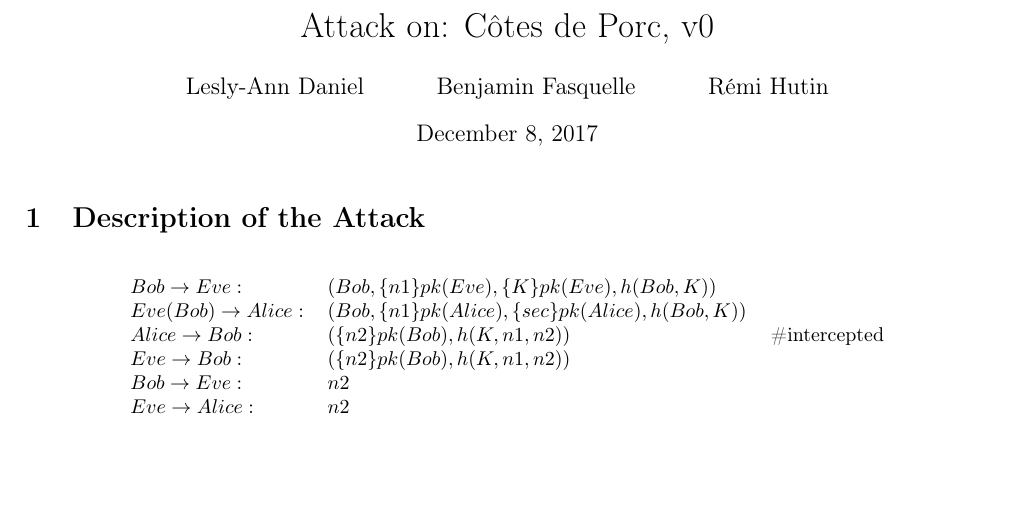
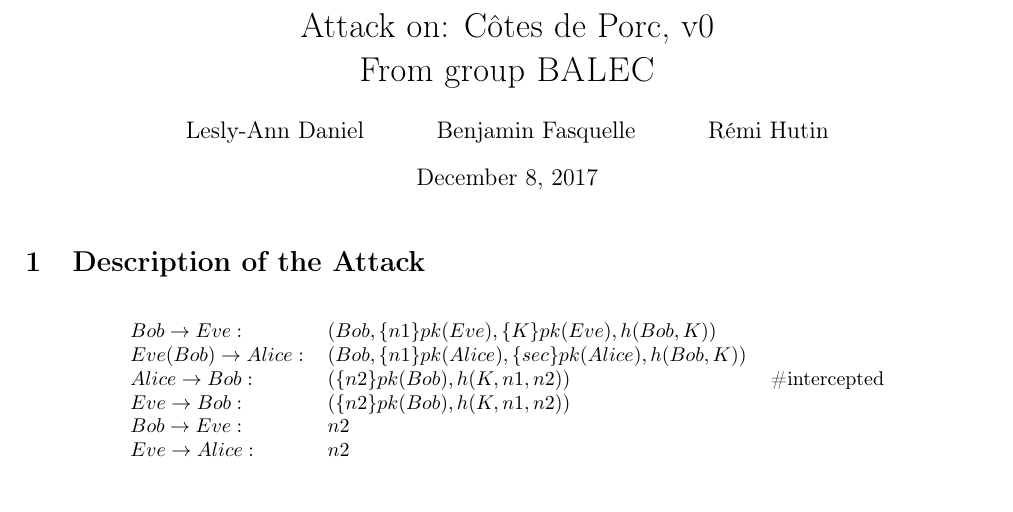
Before and after one commit to Lesly-Ann/SEP_challenge, a LaTeX document (attaques/cotes_de_porc/v0/report.tex): part of the page, cut so that both start at the same text, the shorter picture padded with empty space. Compiled offline with LaTeX, dvips and Ghostscript.

Commit message:
Added the name of our group in the attack report of cotes de porc

```diff
--- a/attaques/cotes_de_porc/v0/report.tex
+++ b/attaques/cotes_de_porc/v0/report.tex
@@ -16,7 +16,8 @@
 
 \author{Lesly-Ann Daniel \and Benjamin Fasquelle \and Rémi Hutin}
 \title{
-Attack on: Côtes de Porc, v0
+Attack on: Côtes de Porc, v0\\
+From group \textsc{BALEC}
 }
 
 \setlength\parindent{0pt}
```
